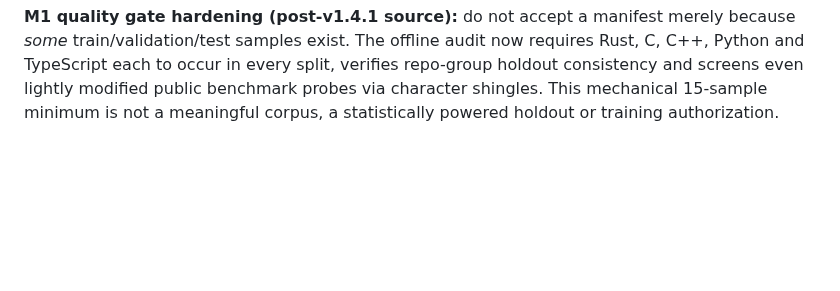
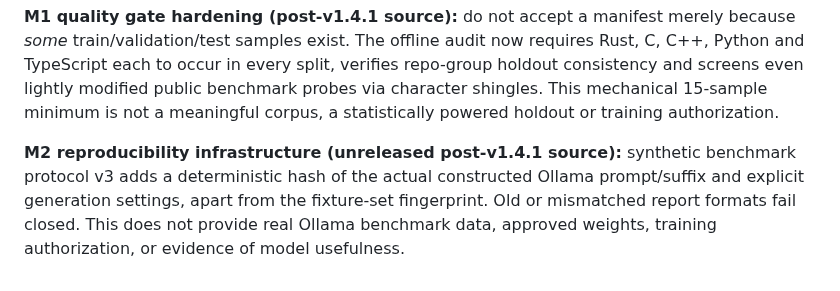
Before and after one commit to sanskarIN/LineLoom, a Markdown page: model/TRAINING_PLAN.md, the part around the change. GitHub-like rendering; blank space fills up the shorter version.

Commit message:
docs(model): describe synthetic v3 request fingerprint and limits

```diff
--- a/model/TRAINING_PLAN.md
+++ b/model/TRAINING_PLAN.md
@@ -84,3 +84,11 @@ to occur in every split, verifies repo-group holdout consistency and
 screens even lightly modified public benchmark probes via character
 shingles. This mechanical 15-sample minimum is not a meaningful corpus,
 a statistically powered holdout or training authorization.
+
+
+**M2 reproducibility infrastructure (unreleased post-v1.4.1 source):**
+synthetic benchmark protocol v3 adds a deterministic hash of the actual
+constructed Ollama prompt/suffix and explicit generation settings, apart
+from the fixture-set fingerprint. Old or mismatched report formats fail
+closed. This does not provide real Ollama benchmark data, approved weights,
+training authorization, or evidence of model usefulness.
```
